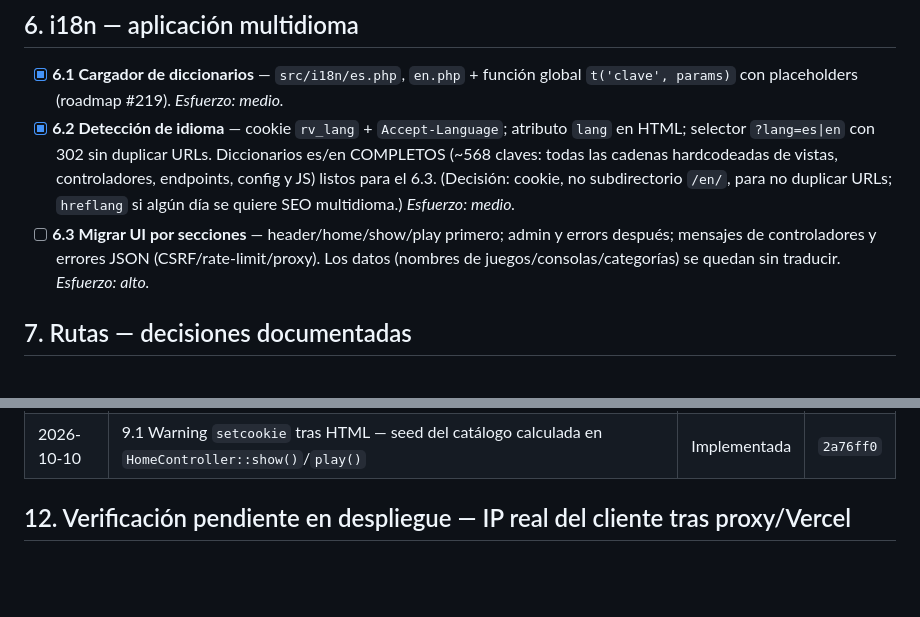
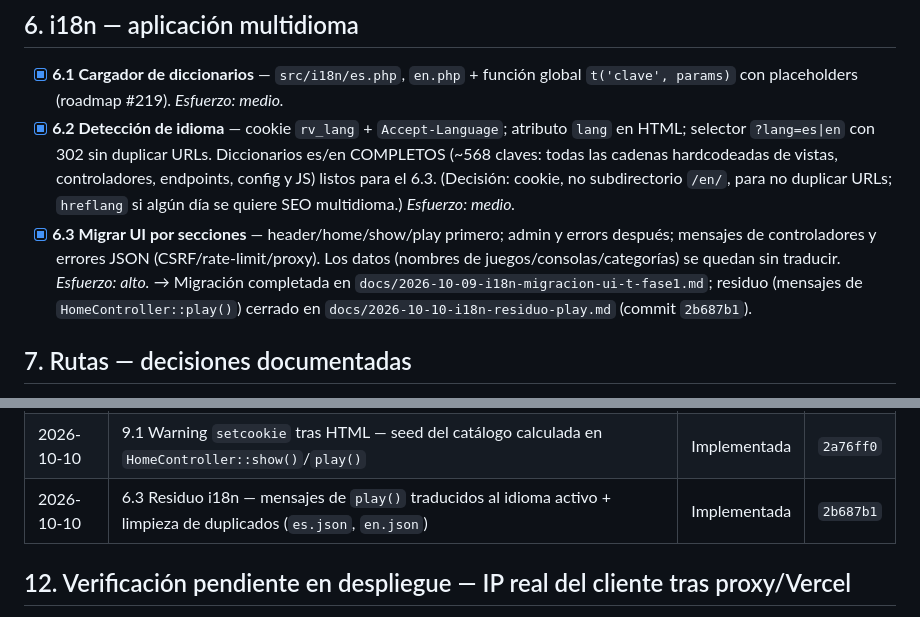
Before and after one commit to CHIMIgb/ROMs-Vault, a Markdown page: docs/_archivo/2026-10-07-plan-mejoras-seguridad-y-rendimiento.md, 2 parts joined by grey strips. Rendered like a GitHub page; blank space fills up the shorter version.

Commit message:
docs(i18n): registrar el cierre del residuo de play() (item 6.3)
Doc fechado + tick del checkbox 6.3 + filas en los registros de progreso.
Commit de codigo: 2b687b1.

```diff
--- a/docs/_archivo/2026-10-07-plan-mejoras-seguridad-y-rendimiento.md
+++ b/docs/_archivo/2026-10-07-plan-mejoras-seguridad-y-rendimiento.md
@@ -146,9 +146,12 @@ Nueva suite **`Security`** en `phpunit.xml` (además de Unit e Integration). Cas
       endpoints, config y JS) listos para el 6.3.
       (Decisión: cookie, no subdirectorio `/en/`, para no duplicar URLs; `hreflang` si algún
       día se quiere SEO multidioma.) *Esfuerzo: medio.*
-- [ ] **6.3 Migrar UI por secciones** — header/home/show/play primero; admin y errors
+- [x] **6.3 Migrar UI por secciones** — header/home/show/play primero; admin y errors
       después; mensajes de controladores y errores JSON (CSRF/rate-limit/proxy).
       Los datos (nombres de juegos/consolas/categorías) se quedan sin traducir. *Esfuerzo: alto.*
+      → Migración completada en `docs/2026-10-09-i18n-migracion-ui-t-fase1.md`; residuo
+      (mensajes de `HomeController::play()`) cerrado en
+      `docs/2026-10-10-i18n-residuo-play.md` (commit `2b687b1`).
 
 ## 7. Rutas — decisiones documentadas
 
@@ -225,6 +228,7 @@ Nueva suite **`Security`** en `phpunit.xml` (además de Unit e Integration). Cas
 | 2026-10-09 | 6.1 Cargador de diccionarios i18n (JSON es/en + clase `I18n` + función global `t()`) | Implementada | `2242c42` |
 | 2026-10-09 | 6.2 Detección de idioma (cookie `rv_lang` + `Accept-Language` + `?lang=` + `lang` dinámico) y diccionarios es/en completos (~568 claves, todas las cadenas hardcodeadas) | Implementada | `a3e120f` |
 | 2026-10-10 | 9.1 Warning `setcookie` tras HTML — seed del catálogo calculada en `HomeController::show()`/`play()` | Implementada | `2a76ff0` |
+| 2026-10-10 | 6.3 Residuo i18n — mensajes de `play()` traducidos al idioma activo + limpieza de duplicados (`es.json`, `en.json`) | Implementada | `2b687b1` |
 
 ## 12. Verificación pendiente en despliegue — IP real del cliente tras proxy/Vercel
 
```
Also changed, not shown: docs/2026-08-05-plan-mejoras-nivel-senior.md (+1 -0 lines), docs/2026-10-10-i18n-residuo-play.md (added, +65 -0 lines).
